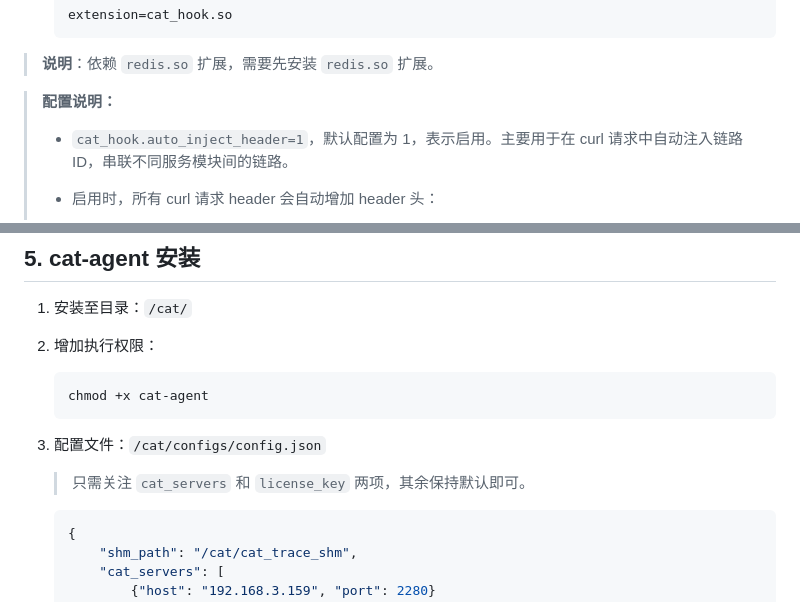
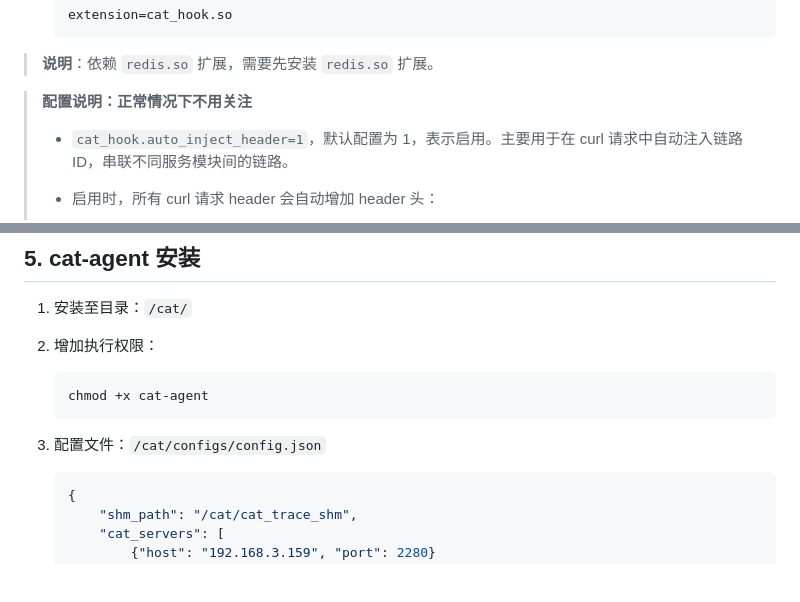
Before and after one commit to wuli07101/catphp, a Markdown page: php:7.4-fpm-alpine3.16/使用说明.md, 2 parts joined by grey strips. GitHub-like rendering; blank space fills up the shorter version.

Commit message:
no message

````diff
--- a/php:7.4-fpm-alpine3.16/使用说明.md
+++ b/php:7.4-fpm-alpine3.16/使用说明.md
@@ -35,7 +35,7 @@
 
 > **说明**：依赖 `redis.so` 扩展，需要先安装 `redis.so` 扩展。
 
-> **配置说明：**
+> **配置说明：正常情况下不用关注**
 >
 > - `cat_hook.auto_inject_header=1`，默认配置为 1，表示启用。主要用于在 curl 请求中自动注入链路 ID，串联不同服务模块间的链路。
 > - 启用时，所有 curl 请求 header 会自动增加 header 头：
@@ -87,7 +87,6 @@ docker run -d \
 
 3. 配置文件：`/cat/configs/config.json`
 
-   > 只需关注 `cat_servers` 和 `license_key` 两项，其余保持默认即可。
 
    ```json
    {
````
